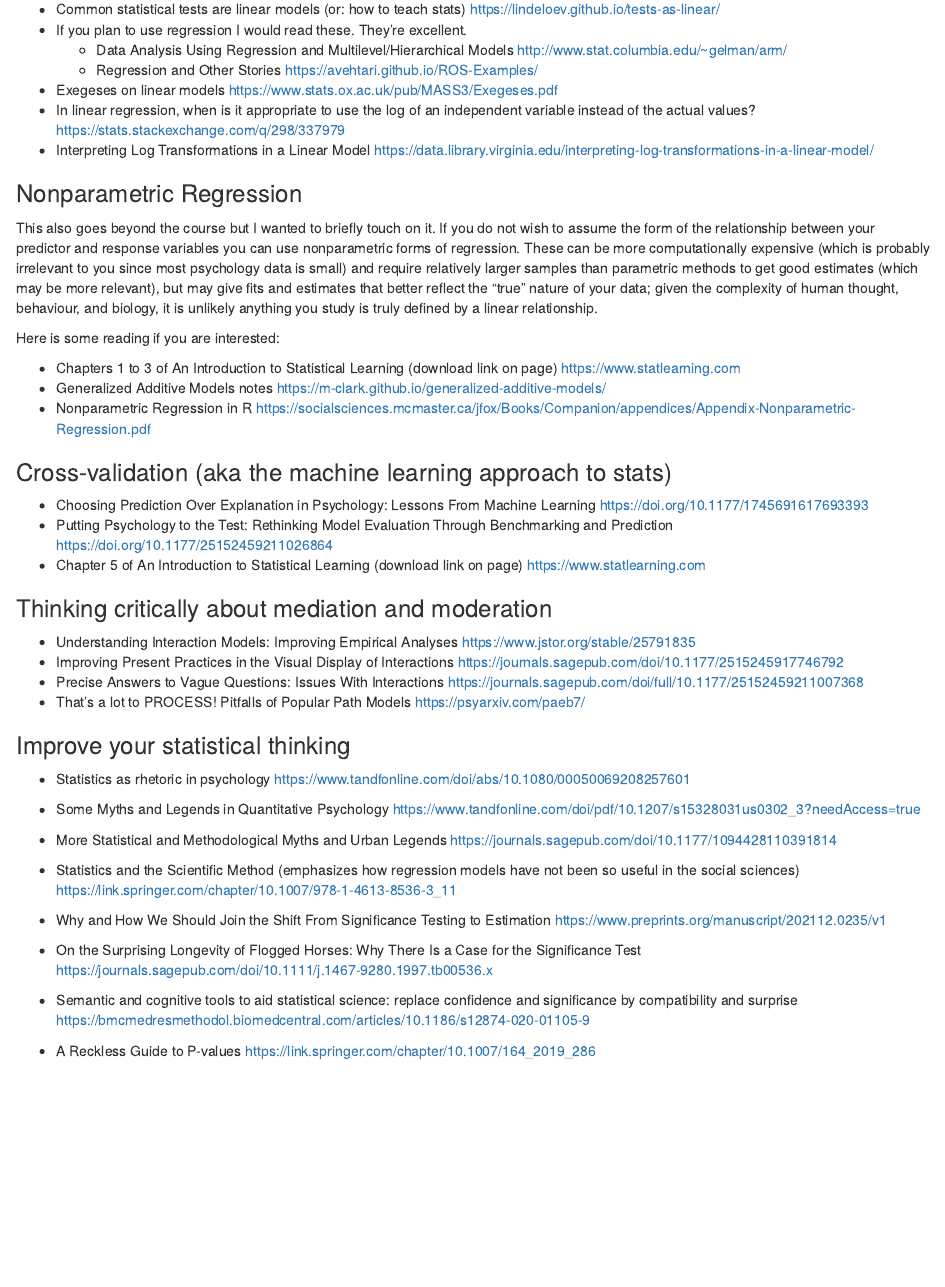
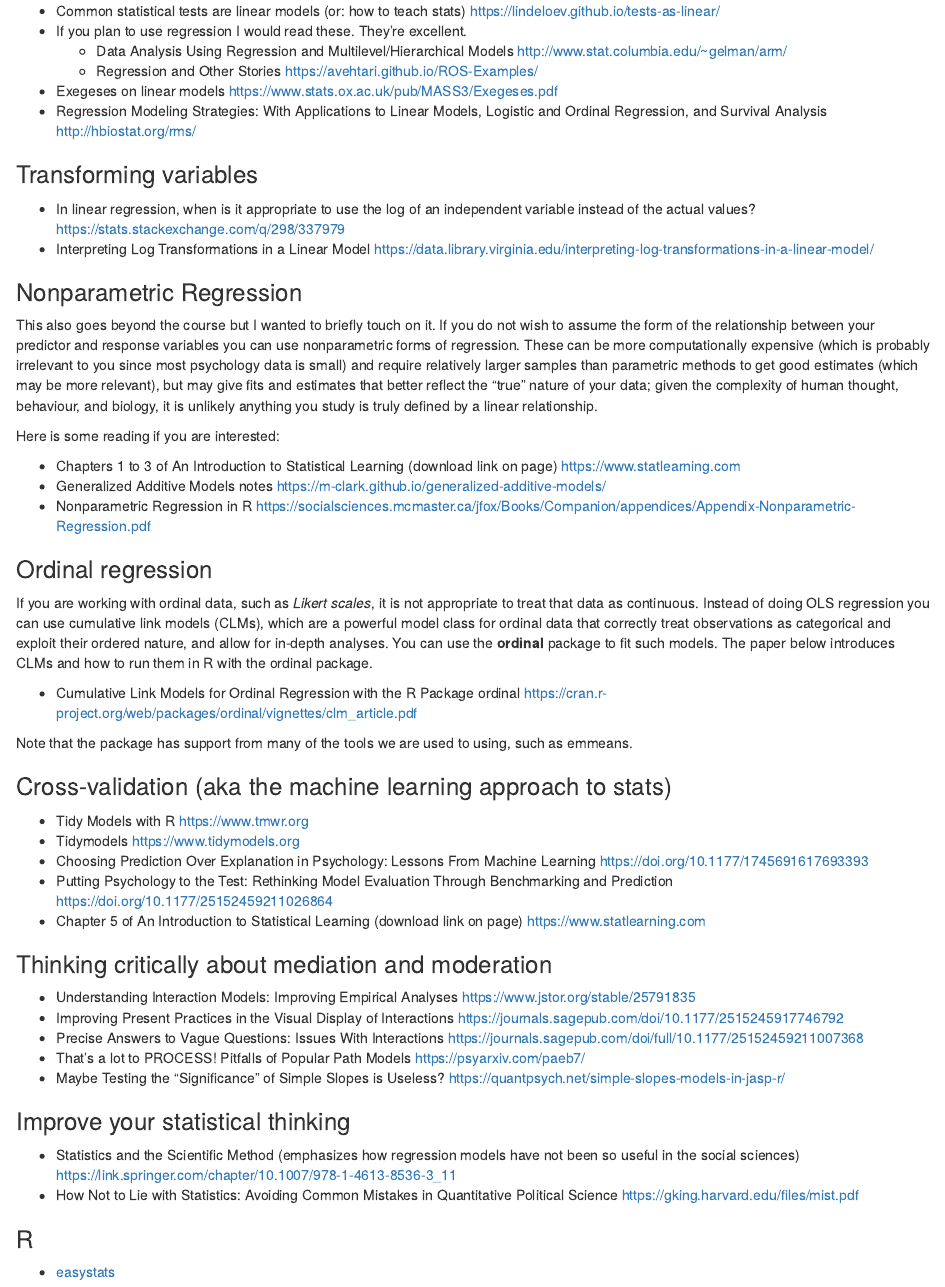
Before and after one commit to mccarthy-m-g/psyc-617-lab, an R Markdown document (labs/02_multiple-regression/help-yourself_assignment-1.Rmd): the page in a window 1100 px wide, from 16570 px down before the commit and from 16600 px down after it, so that both start at the same text. Rendered offline with R 4.5, knitr and Pandoc, with nearby package versions; drawn as R Markdown's standard HTML page in place of the format the file asks for; some code elsewhere in the file could not run offline.

Commit message:
update file (and move some learning more resources elsewhere)

```diff
--- a/labs/02_multiple-regression/help-yourself_assignment-1.Rmd
+++ b/labs/02_multiple-regression/help-yourself_assignment-1.Rmd
@@ -502,6 +504,10 @@ mtcars %>%
     - Data Analysis Using Regression and Multilevel/Hierarchical Models <http://www.stat.columbia.edu/~gelman/arm/>
     - Regression and Other Stories <https://avehtari.github.io/ROS-Examples/>
 - Exegeses on linear models <https://www.stats.ox.ac.uk/pub/MASS3/Exegeses.pdf>
+- Regression Modeling Strategies: With Applications to Linear Models, Logistic and Ordinal Regression, and Survival Analysis <http://hbiostat.org/rms/>
+
+### Transforming variables
+
 - In linear regression, when is it appropriate to use the log of an independent variable instead of the actual values? <https://stats.stackexchange.com/q/298/337979>
 - Interpreting Log Transformations in a Linear Model <https://data.library.virginia.edu/interpreting-log-transformations-in-a-linear-model/>
 
@@ -515,8 +521,18 @@ Here is some reading if you are interested:
 - Generalized Additive Models notes <https://m-clark.github.io/generalized-additive-models/>
 - Nonparametric Regression in R <https://socialsciences.mcmaster.ca/jfox/Books/Companion/appendices/Appendix-Nonparametric-Regression.pdf>
 
+### Ordinal regression
+
+If you are working with ordinal data, such as *Likert scales*, it is not appropriate to treat that data as continuous. Instead of doing OLS regression you can use cumulative link models (CLMs), which are a powerful model class for ordinal data that correctly treat observations as categorical and exploit their ordered nature, and allow for in-depth analyses. You can use the **ordinal** package to fit such models. The paper below introduces CLMs and how to run them in R with the ordinal package.
+
+- Cumulative Link Models for Ordinal Regression with the R Package ordinal <https://cran.r-project.org/web/packages/ordinal/vignettes/clm_article.pdf>
+
+Note that the package has support from many of the tools we are used to using, such as emmeans.
+
 ### Cross-validation (aka the machine learning approach to stats)
 
+- Tidy Models with R <https://www.tmwr.org>
+- Tidymodels <https://www.tidymodels.org>
 - Choosing Prediction Over Explanation in Psychology: Lessons From Machine Learning <https://doi.org/10.1177/1745691617693393>
 - Putting Psychology to the Test: Rethinking Model Evaluation Through Benchmarking and Prediction <https://doi.org/10.1177/25152459211026864>
 - Chapter 5 of An Introduction to Statistical Learning (download link on page) <https://www.statlearning.com>
@@ -527,16 +543,14 @@ Here is some reading if you are interested:
 - Improving Present Practices in the Visual Display of Interactions <https://journals.sagepub.com/doi/10.1177/2515245917746792>
 - Precise Answers to Vague Questions: Issues With Interactions <https://journals.sagepub.com/doi/full/10.1177/25152459211007368>
 - That’s a lot to PROCESS! Pitfalls of Popular Path Models <https://psyarxiv.com/paeb7/>
+- Maybe Testing the "Significance" of Simple Slopes is Useless?
+ <https://quantpsych.net/simple-slopes-models-in-jasp-r/>
 
 ### Improve your statistical thinking
 
-- Statistics as rhetoric in psychology <https://www.tandfonline.com/doi/abs/10.1080/00050069208257601>
-- Some Myths and Legends in Quantitative Psychology <https://www.tandfonline.com/doi/pdf/10.1207/s15328031us0302_3?needAccess=true>
-- More Statistical and Methodological Myths and Urban Legends <https://journals.sagepub.com/doi/10.1177/1094428110391814>
+- Statistics and the Scientific Method (emphasizes how regression models have not been so useful in the social sciences) <https://link.springer.com/chapter/10.1007/978-1-4613-8536-3_11>
+- How Not to Lie with Statistics: Avoiding Common Mistakes in Quantitative Political Science <https://gking.harvard.edu/files/mist.pdf>
 
-- Statistics and the Scientific Method (emphasizes how regression models have not been so useful in the social sciences) <https://link.springer.com/chapter/10.1007/978-1-4613-8536-3_11>
+### R
 
-- Why and How We Should Join the Shift From Significance Testing to Estimation <https://www.preprints.org/manuscript/202112.0235/v1>
-- On the Surprising Longevity of Flogged Horses: Why There Is a Case for the Significance Test <https://journals.sagepub.com/doi/10.1111/j.1467-9280.1997.tb00536.x>
-- Semantic and cognitive tools to aid statistical science: replace confidence and significance by compatibility and surprise <https://bmcmedresmethodol.biomedcentral.com/articles/10.1186/s12874-020-01105-9>
-- A Reckless Guide to P-values <https://link.springer.com/chapter/10.1007/164_2019_286>
+- [easystats](https://easystats.github.io/easystats/)
```
Also changed, not shown: labs/02_multiple-regression/help-yourself_assignment-1.Rmd (2 more changed lines).
